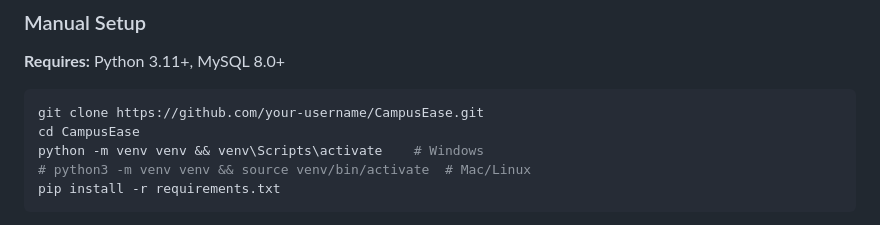
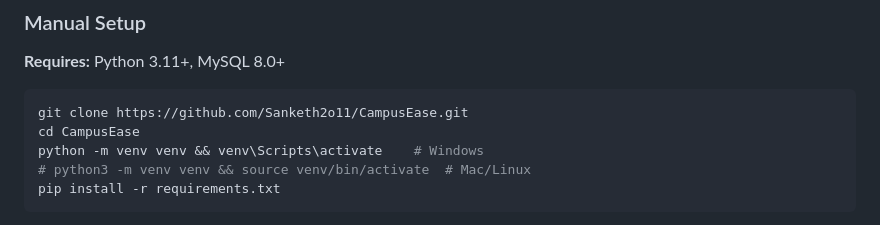
Before and after one commit to Sanketh2o11/CampusEase, a Markdown page: README.md, the part around the change. GitHub-like rendering.

````diff
--- a/README.md
+++ b/README.md
@@ -83,7 +83,7 @@ docker compose down -v && docker compose up -d db && docker compose run --rm --s
 **Requires:** Python 3.11+, MySQL 8.0+
 
 ```bash
-git clone https://github.com/your-username/CampusEase.git
+git clone https://github.com/Sanketh2o11/CampusEase.git
 cd CampusEase
 python -m venv venv && venv\Scripts\activate    # Windows
 # python3 -m venv venv && source venv/bin/activate  # Mac/Linux
````
